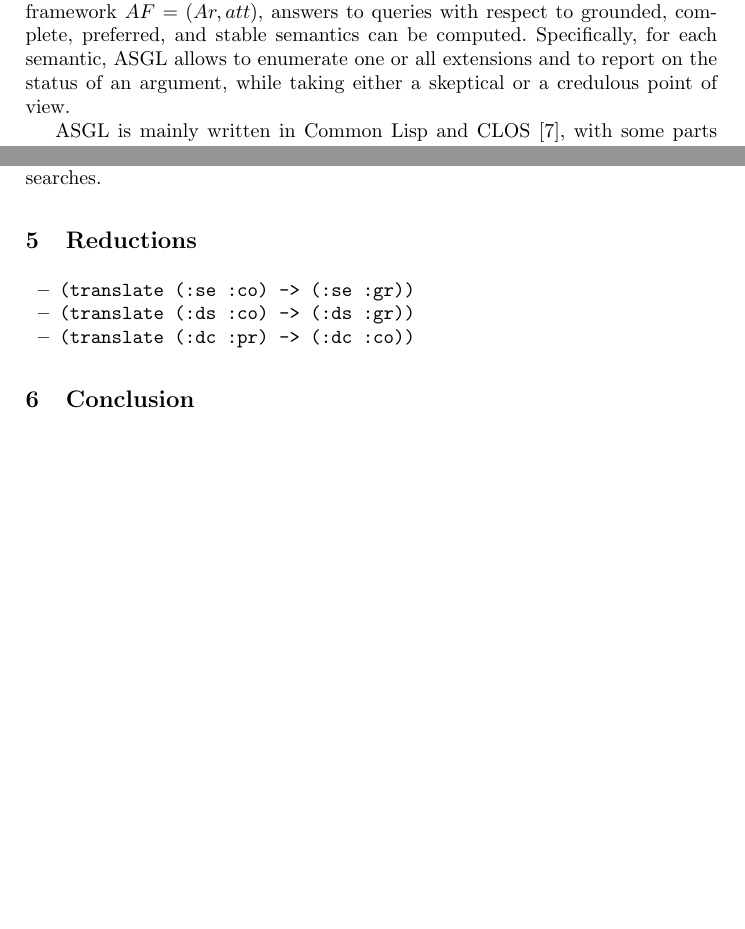
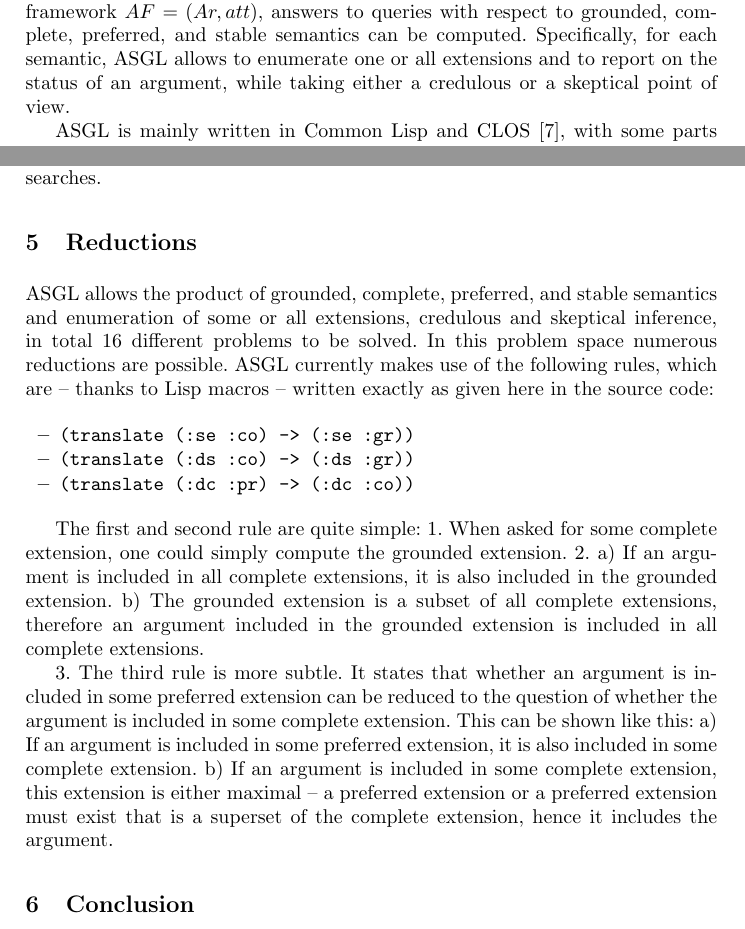
Before and after one commit to kisp/asgl-desc, a LaTeX paper (asgl-desc.tex): two parts of pages 1 and 4 of 4 before the commit and two parts of pages 1 and 4 of 5 after it, joined at a grey line, cut so that both start at the same text, the shorter picture padded with empty space. Compiled offline with pdfLaTeX.

Commit message:
reductions

```diff
--- a/asgl-desc.tex
+++ b/asgl-desc.tex
@@ -72,7 +72,7 @@ argumentation framework $AF = (Ar, att)$, answers to queries with
 respect to grounded, complete, preferred, and stable semantics can be
 computed. Specifically, for each semantic, ASGL allows to enumerate
 one or all extensions and to report on the status of an argument,
-while taking either a skeptical or a credulous point of view.
+while taking either a credulous or a skeptical point of view.
 
 ASGL is mainly written in Common Lisp and CLOS~\cite{Steele:1990:CLL},
 with some parts written in C++, which is used in the area of low-level
@@ -219,11 +219,35 @@ information gained from previous searches.
 
 \section{Reductions}\label{sec:reductions}
 
+ASGL allows the product of grounded, complete, preferred, and stable
+semantics and enumeration of some or all extensions, credulous and
+skeptical inference, in total 16 different problems to be solved. In
+this problem space numerous reductions are possible. ASGL currently
+makes use of the following rules, which are -- thanks to Lisp macros
+-- written exactly as given here in the source code:
+
 \begin{itemize}
 \item \texttt{(translate (:se :co) -> (:se :gr))}
 \item \texttt{(translate (:ds :co) -> (:ds :gr))}
 \item \texttt{(translate (:dc :pr) -> (:dc :co))}
 \end{itemize}
+
+The first and second rule are quite simple: 1. When asked for some
+complete extension, one could simply compute the grounded
+extension. 2. a) If an argument is included in all complete extensions,
+it is also included in the grounded extension. b) The grounded extension
+is a subset of all complete extensions, therefore an argument included
+in the grounded extension is included in all complete extensions.
+
+3. The third rule is more subtle. It states that whether an argument
+is included in some preferred extension can be reduced to the question
+of whether the argument is included in some complete extension. This
+can be shown like this: a) If an argument is included in some
+preferred extension, it is also included in some complete
+extension. b) If an argument is included in some complete extension,
+this extension is either maximal -- a preferred extension or a
+preferred extension must exist that is a superset of the complete
+extension, hence it includes the argument.
 
 \section{Conclusion}\label{sec:conclusion}
 
```
Also changed, not shown: 1 other file.
